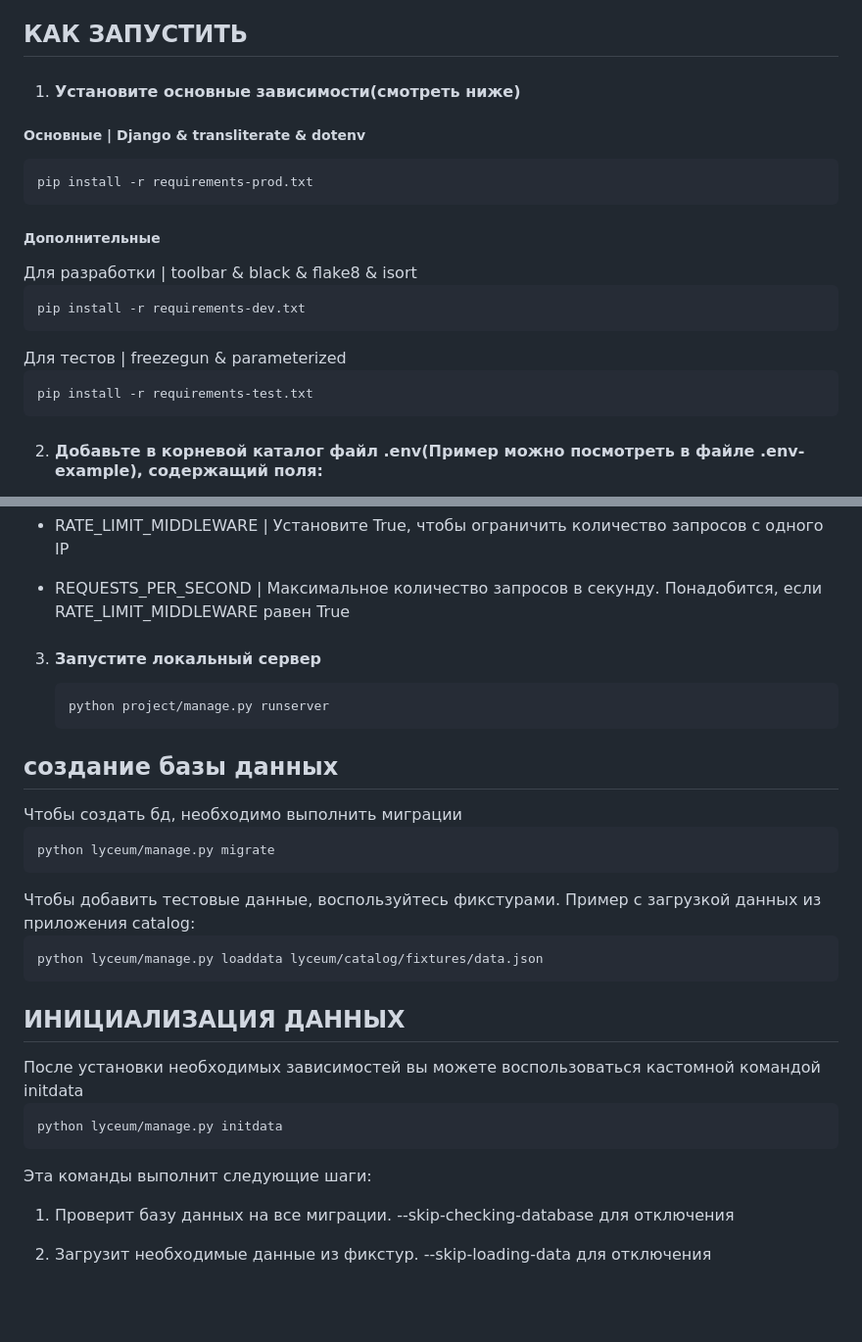
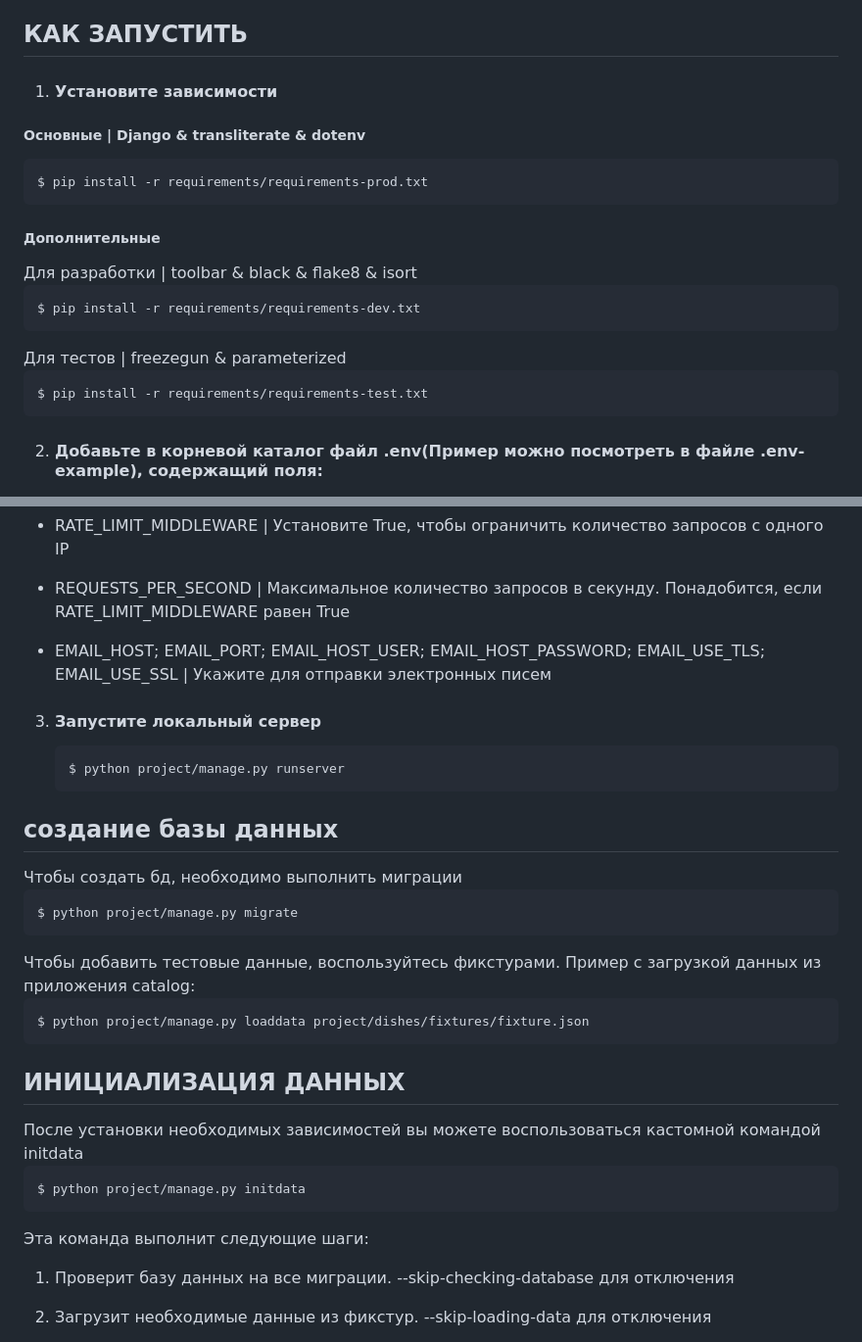
Before and after one commit to ArtemHelloWorld/yandex_django_project, a Markdown page: README.md, 2 parts joined by grey strips. Shown at 98% size. Rendered like a GitHub page; blank space fills up the shorter version.

```diff
--- a/README.md
+++ b/README.md
@@ -11,14 +11,14 @@
 
 <h2>КАК ЗАПУСТИТЬ</h2>
 
-1. <h4>Установите основные зависимости(смотреть ниже) </h4>
+1. <h4>Установите зависимости</h4>
 
 <h5>Основные | Django & transliterate & dotenv</h5>
-<pre><code>pip install -r requirements-prod.txt</code></pre>
+<pre><code>$ pip install -r requirements/requirements-prod.txt</code></pre>
 
 <h5>Дополнительные</h5>
-Для разработки | toolbar & black & flake8 & isort <pre><code>pip install -r requirements-dev.txt</code></pre>
-Для тестов | freezegun & parameterized<pre><code>pip install -r requirements-test.txt</code></pre>
+Для разработки | toolbar & black & flake8 & isort <pre><code>$ pip install -r requirements/requirements-dev.txt</code></pre>
+Для тестов | freezegun & parameterized<pre><code>$ pip install -r requirements/requirements-test.txt</code></pre>
 
 
 2. <h4>Добавьте в корневой каталог файл .env(Пример можно посмотреть в файле .env-example), содержащий поля:</h4>
@@ -41,19 +41,21 @@
 
 * REQUESTS_PER_SECOND | Максимальное количество запросов в секунду. Понадобится, если RATE_LIMIT_MIDDLEWARE равен True
 
+* EMAIL_HOST; EMAIL_PORT; EMAIL_HOST_USER; EMAIL_HOST_PASSWORD; EMAIL_USE_TLS; EMAIL_USE_SSL | Укажите для отправки электронных писем
 
-3. <h4>Запустите локальный сервер </h4><pre><code>python project/manage.py runserver</code></pre>
+
+3. <h4>Запустите локальный сервер </h4><pre><code>$ python project/manage.py runserver</code></pre>
 
 
 
 <h2>создание базы данных</h2>
-Чтобы создать бд, необходимо выполнить миграции<pre><code>python lyceum/manage.py migrate</code></pre>
-Чтобы добавить тестовые данные, воспользуйтесь фикстурами. Пример с загрузкой данных из приложения catalog: <pre><code>python lyceum/manage.py loaddata lyceum/catalog/fixtures/data.json</code></pre>
+Чтобы создать бд, необходимо выполнить миграции<pre><code>$ python project/manage.py migrate</code></pre>
+Чтобы добавить тестовые данные, воспользуйтесь фикстурами. Пример с загрузкой данных из приложения catalog: <pre><code>$ python project/manage.py loaddata project/dishes/fixtures/fixture.json</code></pre>
 
 
 
 <h2>ИНИЦИАЛИЗАЦИЯ ДАННЫХ</h2>
-После установки необходимых зависимостей вы можете воспользоваться кастомной командой initdata<pre><code>python lyceum/manage.py initdata</code></pre>Эта команды выполнит следующие шаги:
+После установки необходимых зависимостей вы можете воспользоваться кастомной командой initdata<pre><code>$ python project/manage.py initdata</code></pre>Эта команда выполнит следующие шаги:
 
 1. Проверит базу данных на все миграции. --skip-checking-database для отключения
 
```
